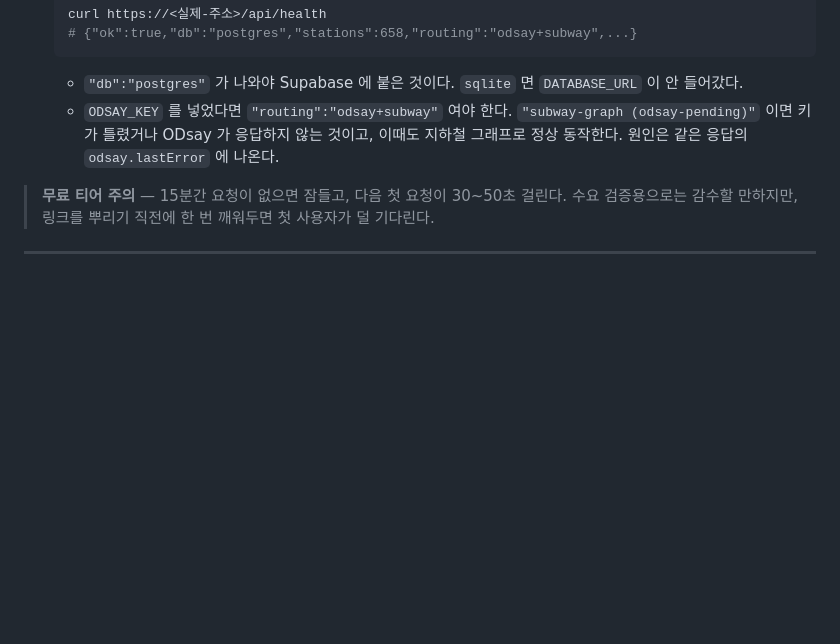
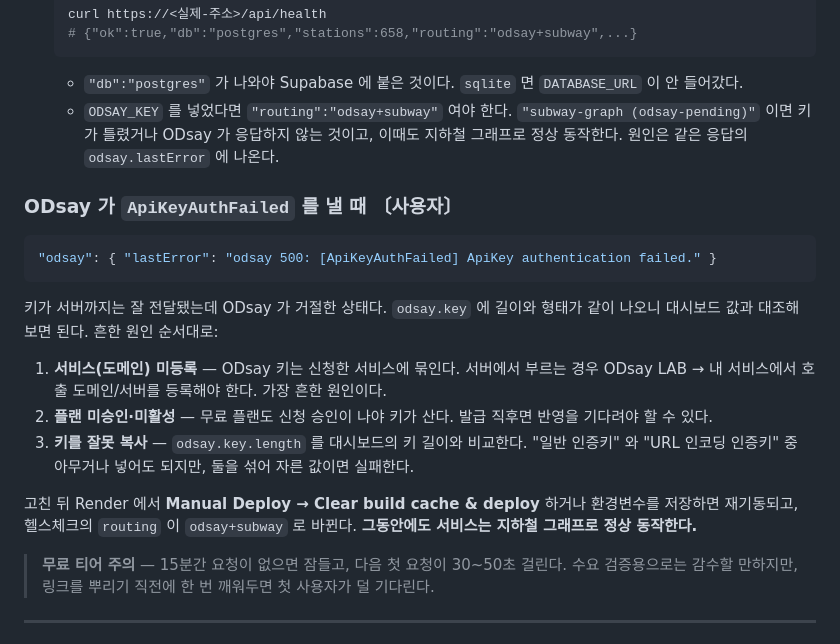
Before and after one commit to JakesSong/gaunde, a Markdown page: DEPLOY.md, the part around the change. Rendered like a GitHub page; blank space fills up the shorter version.

Commit message:
문서: ApiKeyAuthFailed 대응 절차 추가
배포 서버가 실제로 낸 오류라 원인 후보와 확인 방법을 DEPLOY.md 에 적었다.

Co-Authored-By: Claude Opus 5 (1M context) <noreply@anthropic.com>

````diff
--- a/DEPLOY.md
+++ b/DEPLOY.md
@@ -78,6 +78,25 @@ CLI 없이 웹 대시보드만으로 전부 가능하다. 아래는 대시보드
      `"subway-graph (odsay-pending)"` 이면 키가 틀렸거나 ODsay 가 응답하지 않는 것이고,
      이때도 지하철 그래프로 정상 동작한다. 원인은 같은 응답의 `odsay.lastError` 에 나온다.
 
+### ODsay 가 `ApiKeyAuthFailed` 를 낼 때 〔사용자〕
+
+```json
+"odsay": { "lastError": "odsay 500: [ApiKeyAuthFailed] ApiKey authentication failed." }
+```
+
+키가 서버까지는 잘 전달됐는데 ODsay 가 거절한 상태다. `odsay.key` 에 길이와 형태가 같이 나오니
+대시보드 값과 대조해 보면 된다. 흔한 원인 순서대로:
+
+1. **서비스(도메인) 미등록** — ODsay 키는 신청한 서비스에 묶인다. 서버에서 부르는 경우
+   ODsay LAB → 내 서비스에서 호출 도메인/서버를 등록해야 한다. 가장 흔한 원인이다.
+2. **플랜 미승인·미활성** — 무료 플랜도 신청 승인이 나야 키가 산다. 발급 직후면 반영을 기다려야 할 수 있다.
+3. **키를 잘못 복사** — `odsay.key.length` 를 대시보드의 키 길이와 비교한다.
+   "일반 인증키" 와 "URL 인코딩 인증키" 중 아무거나 넣어도 되지만, 둘을 섞어 자른 값이면 실패한다.
+
+고친 뒤 Render 에서 **Manual Deploy → Clear build cache & deploy** 하거나 환경변수를 저장하면
+재기동되고, 헬스체크의 `routing` 이 `odsay+subway` 로 바뀐다.
+**그동안에도 서비스는 지하철 그래프로 정상 동작한다.**
+
 > **무료 티어 주의** — 15분간 요청이 없으면 잠들고, 다음 첫 요청이 30~50초 걸린다.
 > 수요 검증용으로는 감수할 만하지만, 링크를 뿌리기 직전에 한 번 깨워두면 첫 사용자가 덜 기다린다.
 
````
Also changed, not shown: README.md (+1 -0 lines).
